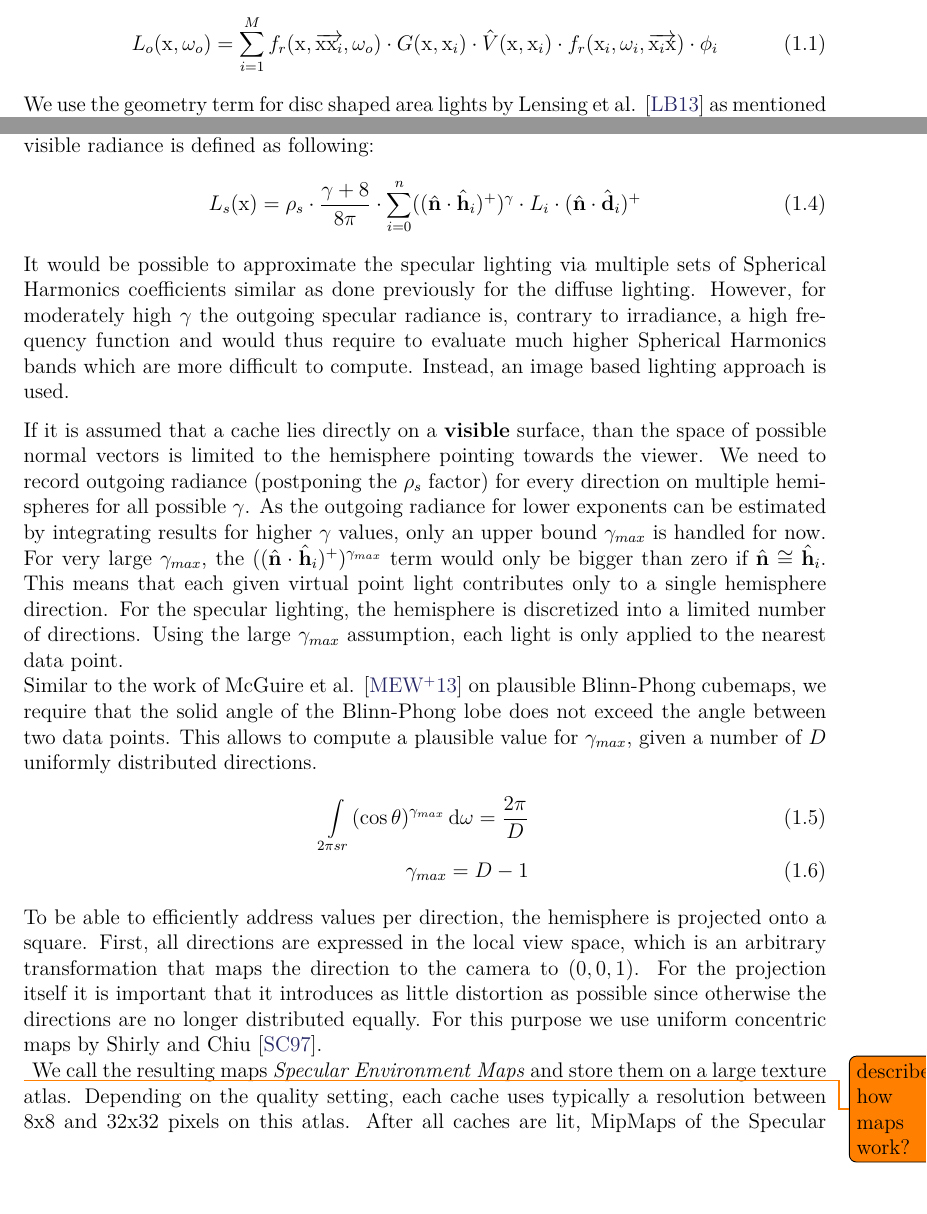
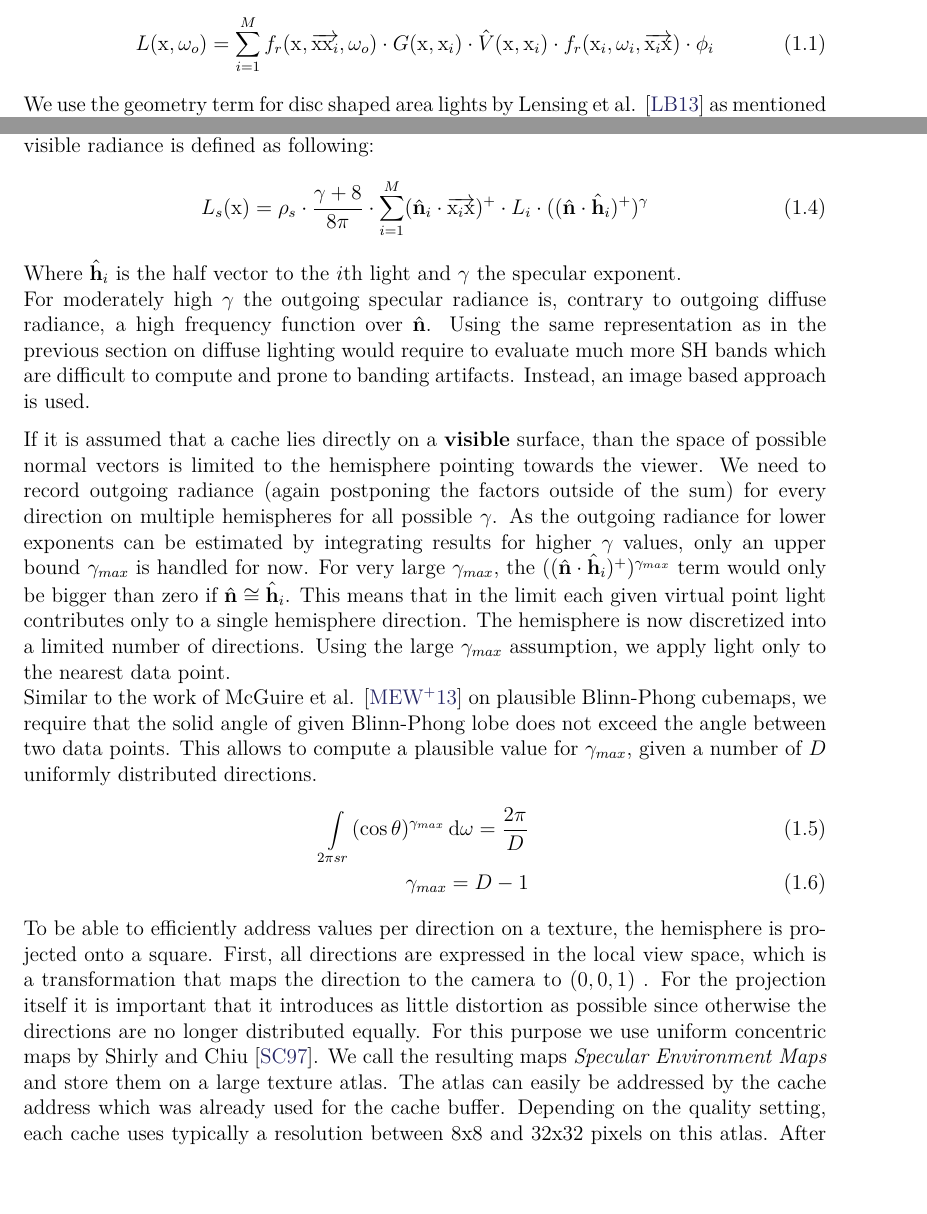
Before and after one commit to Wumpf/masterthesis, a LaTeX thesis (latex/Main.tex): two parts of pages 4 and 5 of 12, joined at a grey line, cut so that both start at the same text. Compiled offline with pdfLaTeX.

Commit message:
[Main] Overhaul for specular lighting.

```diff
--- a/latex/Main.tex
+++ b/latex/Main.tex
@@ -120,7 +120,7 @@ Diffuse lighting is comparatively easy to compute and represent since - for a gi
 
 Recall the definition for lighting with $M$ virtual lights (see \autoref{sec:prev:manylights}):
 \begin{equation}
-L_o(\mathrm{x}, \omega_o) = \sum\limits_{i=1}^{M} f_r(\mathrm{x}, \overrightarrow{\mathrm{x}\mathrm{x}_i}, \omega_o) \cdot G(\mathrm{x}, \mathrm{x}_i) \cdot \hat{V}(\mathrm{x}, \mathrm{x}_i) \cdot f_r(\mathrm{x}_i, \omega_i, \overrightarrow{\mathrm{x}_i\mathrm{x}}) \cdot \phi_i
+L(\mathrm{x}, \omega_o) = \sum\limits_{i=1}^{M} f_r(\mathrm{x}, \overrightarrow{\mathrm{x}\mathrm{x}_i}, \omega_o) \cdot G(\mathrm{x}, \mathrm{x}_i) \cdot \hat{V}(\mathrm{x}, \mathrm{x}_i) \cdot f_r(\mathrm{x}_i, \omega_i, \overrightarrow{\mathrm{x}_i\mathrm{x}}) \cdot \phi_i
 \end{equation}
 We use the geometry term for disc shaped area lights by Lensing et al. \cite{bib:LightskinPaper} as mentioned in \autoref{sec:fig:rsmbias}.
 The visibility function $\hat{V}$ is ignored for now.
@@ -149,32 +151,36 @@ The impact on performance and quality of varying number of SH bands will be disc
 As mentioned in \autoref{sec:preq:brdf} we make use of a normalized version of the Blinn-Phong BRDF.
 Using virtual point lights from the Reflective Shadow Map, we define the specular part of the visible radiance is defined as following:
 \begin{equation}
-L_s (\mathrm{x}) = \rho_s \cdot \frac{\gamma + 8}{8\pi} \cdot \sum\limits_{i=0}^{n} ((\hat{\mathbf{n}} \cdot \hat{\mathbf{h}}_i)^+)^\gamma \cdot L_i \cdot (\hat{\mathbf{n}} \cdot \hat{\mathbf{d}}_i)^+
+L_s (\mathrm{x}) = \rho_s \cdot \frac{\gamma + 8}{8\pi} \cdot \sum\limits_{i=1}^{M}
+(\hat{\mathbf{n}}_i\cdot \overrightarrow{\mathrm{x}_i\mathrm{x}})^+ \cdot L_i \cdot ((\hat{\mathbf{n}} \cdot \hat{\mathbf{h}}_i)^+)^\gamma
 \end{equation}
-%Since the view direction is fixed for a given frame,
-It would be possible to approximate the specular lighting via multiple sets of Spherical Harmonics coefficients similar as done previously for the diffuse lighting.
-However, for moderately high $\gamma$ the outgoing specular radiance is, contrary to irradiance, a high frequency function and would thus require to evaluate much higher Spherical Harmonics bands which are more difficult to compute. Instead, an image based lighting approach is used.
+Where $\hat{\mathbf{h}}_i$ is the half vector to the $i$th light and $\gamma$ the specular exponent.
+\\
+For moderately high $\gamma$ the outgoing specular radiance is, contrary to outgoing diffuse radiance, a high frequency function over $\hat{\mathbf{n}}$.
+Using the same representation as in the previous section on diffuse lighting would require to evaluate much more SH bands which are difficult to compute and prone to banding artifacts.
+Instead, an image based approach is used.
 
 If it is assumed that a cache lies directly on a \textbf{visible} surface, than the space of possible normal vectors is limited to the hemisphere pointing towards the viewer.
-We need to record outgoing radiance (postponing the $\rho_s$ factor) for every direction on multiple hemispheres for all possible $\gamma$.
+We need to record outgoing radiance (again postponing the factors outside of the sum) for every direction on multiple hemispheres for all possible $\gamma$.
 As the outgoing radiance for lower exponents can be estimated by integrating results for higher $\gamma$ values, only an upper bound $\gamma_{max}$ is handled for now.
 For very large $\gamma_{max}$, the $((\hat{\mathbf{n}} \cdot \hat{\mathbf{h}}_i)^+)^{\gamma_{max}}$ term would only be bigger than zero if $\hat{\mathbf{n}} \cong \hat{\mathbf{h}}_i$.
-This means that each given virtual point light contributes only to a single hemisphere direction.
-For the specular lighting, the hemisphere is discretized into a limited number of directions.
-Using the large $\gamma_{max}$ assumption, each light is only applied to the nearest data point.\\
-%
-Similar to the work of McGuire et al. \cite{bib:envmipmap} on plausible Blinn-Phong cubemaps, we require that the solid angle of the Blinn-Phong lobe does not exceed the angle between two data points.
+This means that in the limit each given virtual point light contributes only to a single hemisphere direction.
+The hemisphere is now discretized into a limited number of directions.
+Using the large $\gamma_{max}$ assumption, we apply light only to the nearest data point.
+\\
+Similar to the work of McGuire et al. \cite{bib:envmipmap} on plausible Blinn-Phong cubemaps, we require that the solid angle of given Blinn-Phong lobe does not exceed the angle between two data points.
 This allows to compute a plausible value for $\gamma_{max}$, given a number of $D$ uniformly distributed directions.
 \begin{align}
 \int\limits_{2\pi sr} (\cos\theta)^{\gamma_{max}}  \,\mathrm{d}\omega = \frac{2\pi}{D}\\
 \gamma_{max} = D-1
 \end{align}
 %
-To be able to efficiently address values per direction, the hemisphere is projected onto a square.
-First, all directions are expressed in the local view space, which is an arbitrary transformation that maps the direction to the camera to $(0,0,1)$.
+To be able to efficiently address values per direction on a texture, the hemisphere is projected onto a square.
+First, all directions are expressed in the local view space, which is a transformation that maps the direction to the camera to $(0,0,1)$ .
 For the projection itself it is important that it introduces as little distortion as possible since otherwise the directions are no longer distributed equally.
-For this purpose we use uniform concentric maps by Shirly and Chiu \cite{bib:concentricmaps}.\\ \todo{describe how maps work?}
+For this purpose we use uniform concentric maps by Shirly and Chiu \cite{bib:concentricmaps}.
 We call the resulting maps \emph{Specular Environment Maps} and store them on a large texture atlas.
+The atlas can easily be addressed by the cache address which was already used for the cache buffer.
 Depending on the quality setting, each cache uses typically a resolution between 8x8 and 32x32 pixels on this atlas.
 After all caches are lit, MipMaps of the Specular Environment Map atlas are created.
 Similar to classical reflection maps \cite[p.~308]{bib:RealtimeRenderingBook} they will later be used to estimate the specular lighting for Blinn-Phong exponents bellow $\gamma_{max}$.
@@ -181,3 +204,5 @@ Similar to classical reflection maps \cite[p.~308]{bib:RealtimeRenderingBook} th
+\label{fig:specularenvmap}
+\end{figure}
 
 \subsection{Indirect Shadows}
 So far, indirect visibility was ignored.
```
Also changed, not shown: pictures/specularenvmap/atlas.png (added), pictures/specularenvmap/caches.png (added), latex/Main.tex (25 more changed lines).
